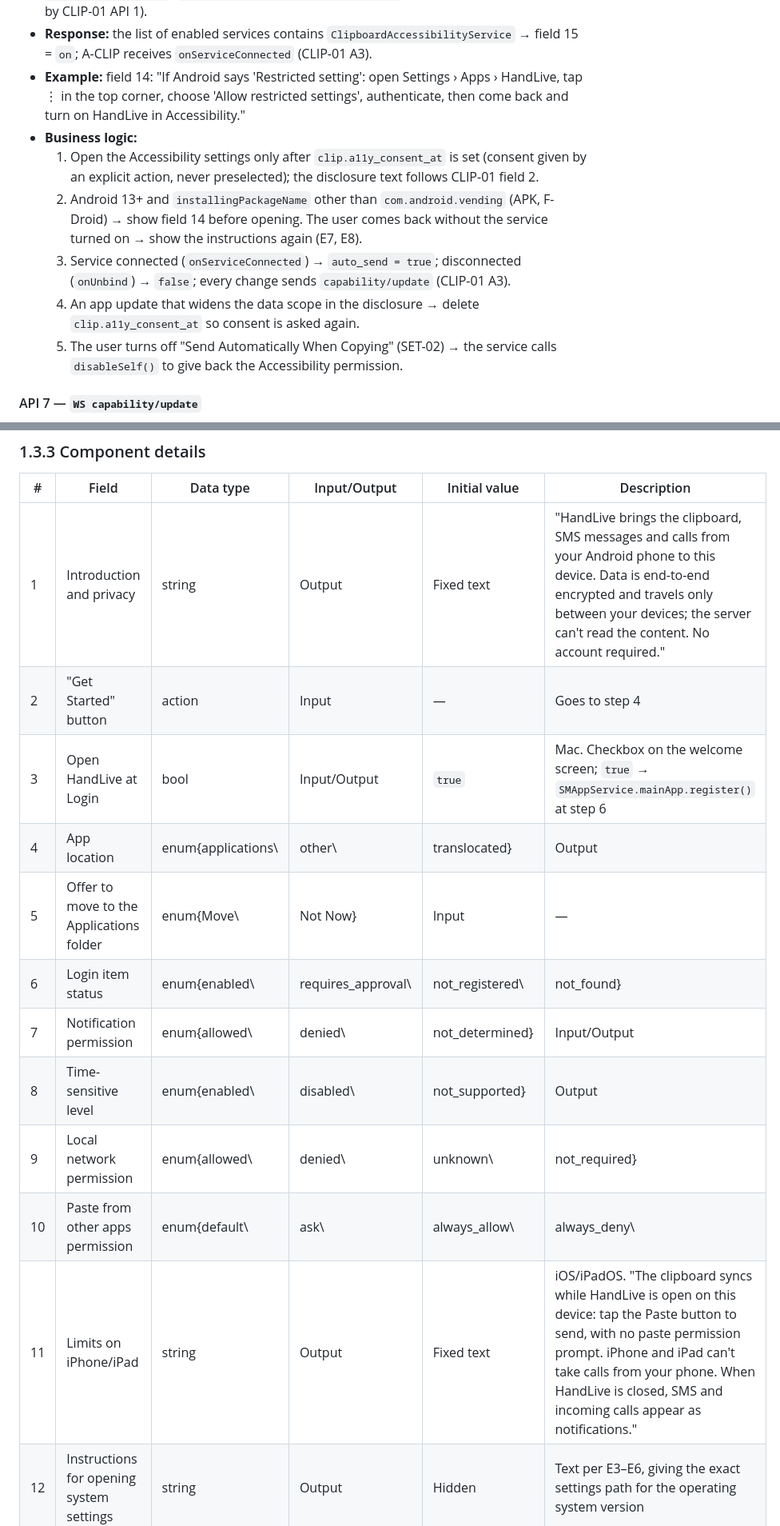
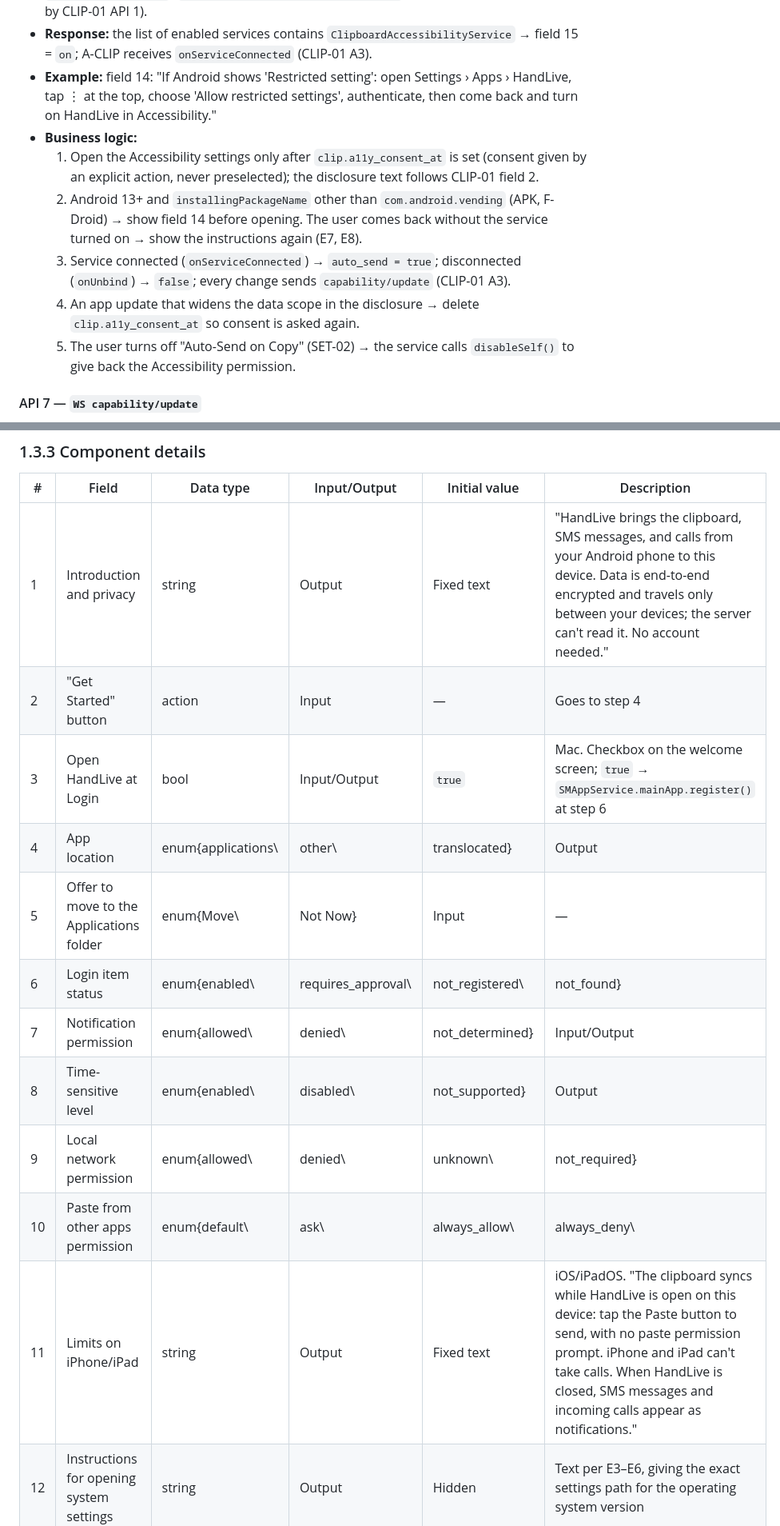
Before and after one commit to HandLive/handlive, a Markdown page: docs/detailed-design/01-setup-settings.md, 2 parts joined by grey strips. Shown at 80% size. GitHub-like rendering.

Commit message:
docs: use the string catalog wording in the English setup and settings design
Signed-off-by: Hồ Xuân Dũng <me@hxd.vn>

```diff
--- a/docs/detailed-design/01-setup-settings.md
+++ b/docs/detailed-design/01-setup-settings.md
@@ -304,9 +304,9 @@ flowchart TB
   CLIP-01 API 1).
 - **Response:** the list of enabled services contains `ClipboardAccessibilityService` → field 15 =
   `on`; A-CLIP receives `onServiceConnected` (CLIP-01 A3).
-- **Example:** field 14: "If Android says 'Restricted setting': open Settings › Apps › HandLive, tap ⋮
-  in the top corner, choose 'Allow restricted settings', authenticate, then come back and turn on
-  HandLive in Accessibility."
+- **Example:** field 14: "If Android shows 'Restricted setting': open Settings › Apps › HandLive, tap ⋮ at
+  the top, choose 'Allow restricted settings', authenticate, then come back and turn on HandLive in
+  Accessibility."
 - **Business logic:**
   1. Open the Accessibility settings only after `clip.a11y_consent_at` is set (consent given by an
      explicit action, never preselected); the disclosure text follows CLIP-01 field 2.
@@ -317,7 +317,7 @@ flowchart TB
      `false`; every change sends `capability/update` (CLIP-01 A3).
   4. An app update that widens the data scope in the disclosure → delete `clip.a11y_consent_at` so
      consent is asked again.
-  5. The user turns off "Send Automatically When Copying" (SET-02) → the service calls
+  5. The user turns off "Auto-Send on Copy" (SET-02) → the service calls
      `disableSelf()` to give back the Accessibility permission.
 
 #### API 7 — `WS capability/update`
@@ -751,17 +751,17 @@ N/A — no approved wireframe yet.
 
 | # | Field | Data type | Input/Output | Initial value | Description |
 |---|--------|--------------|--------------|------------------|-------|
-| 1 | Introduction and privacy | string | Output | Fixed text | "HandLive brings the clipboard, SMS messages and calls from your Android phone to this device. Data is end-to-end encrypted and travels only between your devices; the server can't read the content. No account required." |
+| 1 | Introduction and privacy | string | Output | Fixed text | "HandLive brings the clipboard, SMS messages, and calls from your Android phone to this device. Data is end-to-end encrypted and travels only between your devices; the server can't read it. No account needed." |
 | 2 | "Get Started" button | action | Input | — | Goes to step 4 |
 | 3 | Open HandLive at Login | bool | Input/Output | `true` | Mac. Checkbox on the welcome screen; `true` → `SMAppService.mainApp.register()` at step 6 |
 | 4 | App location | enum{applications\ | other\ | translocated} | Output | From `Bundle.main.bundleURL` | Mac. `other`, `translocated` show field 5 |
-| 5 | Offer to move to the Applications folder | enum{Move\ | Not Now} | Input | — | Mac. "The virtual camera only works when HandLive is in the Applications folder. Move it now?" |
+| 5 | Offer to move to the Applications folder | enum{Move\ | Not Now} | Input | — | Mac. "The virtual camera works only when HandLive is in the Applications folder. Move it now?" |
 | 6 | Login item status | enum{enabled\ | requires_approval\ | not_registered\ | not_found} | Output | `SMAppService.mainApp.status` | Mac. `requires_approval` shows fields 12, 13 (E5) |
 | 7 | Notification permission | enum{allowed\ | denied\ | not_determined} | Input/Output | `not_determined` | From `authorizationStatus`; `denied` shows instructions (E3); on iOS this is CONN-04 field 1 |
-| 8 | Time-sensitive level | enum{enabled\ | disabled\ | not_supported} | Output | From `timeSensitiveSetting` | `disabled` shows the warning "Call notifications may be silenced by Focus" |
+| 8 | Time-sensitive level | enum{enabled\ | disabled\ | not_supported} | Output | From `timeSensitiveSetting` | `disabled` shows the warning "Focus may silence call notifications" |
 | 9 | Local network permission | enum{allowed\ | denied\ | unknown\ | not_required} | Output | `unknown`; `not_required` on macOS 13–14 | Inferred from the `NWBrowser` state (API 5); `denied` shows instructions (E4) |
 | 10 | Paste from other apps permission | enum{default\ | ask\ | always_allow\ | always_deny\ | not_applicable} | Output | `not_applicable` before macOS 15.4 | Mac. `ask`, `always_deny` show instructions (E6) |
-| 11 | Limits on iPhone/iPad | string | Output | Fixed text | iOS/iPadOS. "The clipboard syncs while HandLive is open on this device: tap the Paste button to send, with no paste permission prompt. iPhone and iPad can't take calls from your phone. When HandLive is closed, SMS and incoming calls appear as notifications." |
+| 11 | Limits on iPhone/iPad | string | Output | Fixed text | iOS/iPadOS. "The clipboard syncs while HandLive is open on this device: tap the Paste button to send, with no paste permission prompt. iPhone and iPad can't take calls. When HandLive is closed, SMS messages and incoming calls appear as notifications." |
 | 12 | Instructions for opening system settings | string | Output | Hidden | Text per E3–E6, giving the exact settings path for the operating system version |
 | 13 | "Open Settings" button | action | Input | Shown with field 12 | Opens the corresponding settings page (API 3–6) |
 | 14 | "Continue" button | action | Input | — | The only button on each permission primer and instruction screen; there is no "Skip" — the user declines right in the system dialog (HIG, design system) |
```
Also changed, not shown: other parts of docs/detailed-design/01-setup-settings.md (+25 -25 lines).
